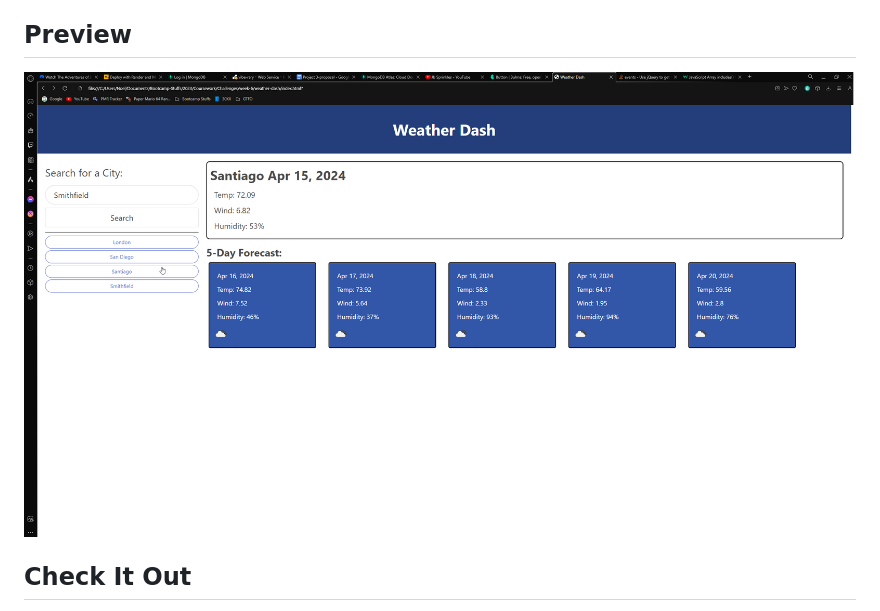
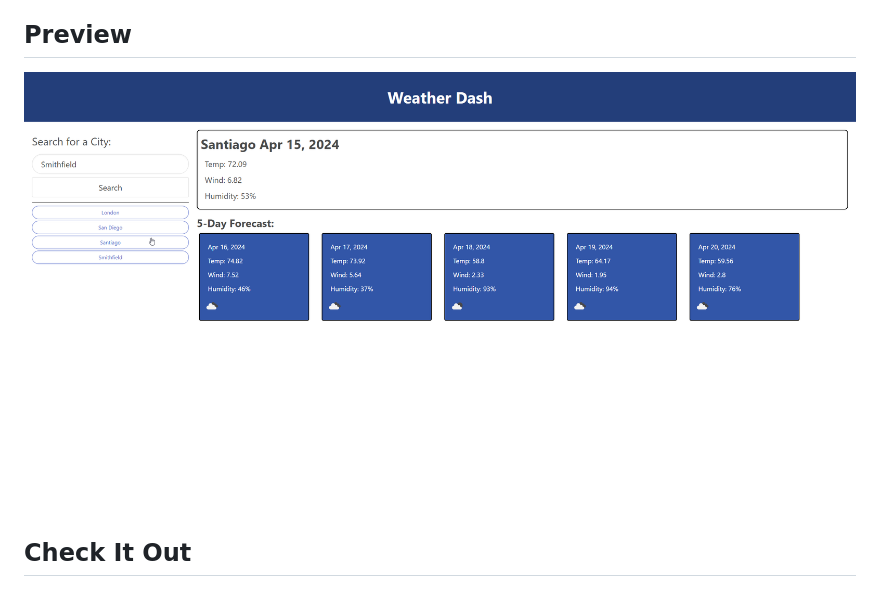
Before and after one commit to HunterBell512/weather-dash, a Markdown page: README.md, the part around the change. Rendered like a GitHub page; pictures changed too: assets/images/demo.png (added), assets/images/preview.png (deleted).

Commit message:
cropped preview image

```diff
--- a/README.md
+++ b/README.md
@@ -4,7 +4,7 @@ It's responsive across any platform. It even saves your search history for user
 It also eliminates the hassle of being overwhelmed with data you probably don't want or need.
 
 ## Preview
-![preview-image](./assets/images/preview.png)
+![demo-image](./assets/images/demo.png)
 
 ## Check It Out
 Well, what're you waiting for? Get started here: [https://hunterbell512.github.io/weather-dash/](https://hunterbell512.github.io/weather-dash/)
```
